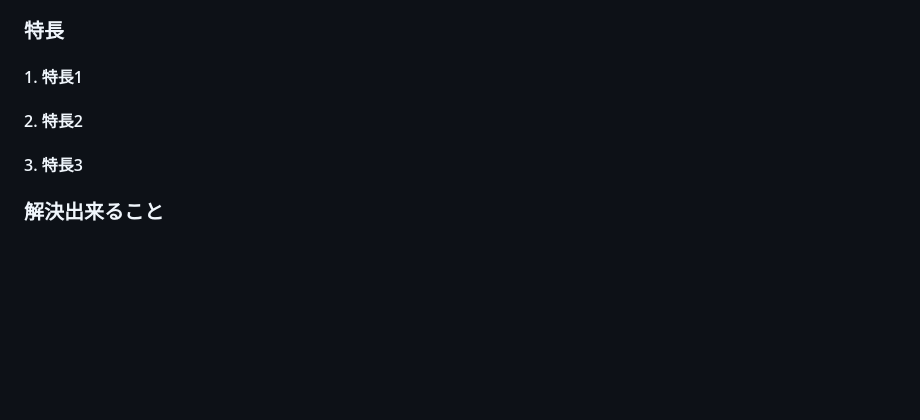
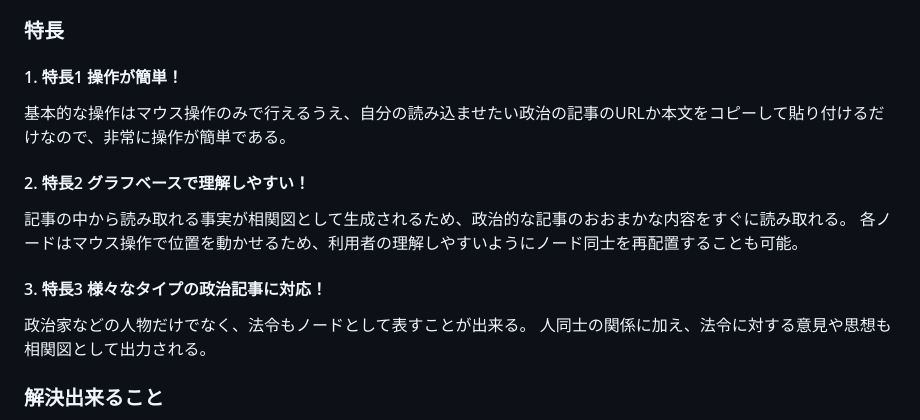
Before and after one commit to jphacks/tk_2428, a Markdown page: README.md, the part around the change. Rendered like a GitHub page; blank space fills up the shorter version.

Commit message:
add:特徴に加筆

```diff
--- a/README.md
+++ b/README.md
@@ -16,9 +16,14 @@ PRISMは、政治に関する難解な記事の本文やURLを貼り付けるだ
 テキストをアップロードすることで、そのテキストを分析し、相関図やグラフを使って視覚化することができる。
 
 ### 特長
-#### 1. 特長1
-#### 2. 特長2
-#### 3. 特長3
+#### 1. 特長1 操作が簡単！
+基本的な操作はマウス操作のみで行えるうえ、自分の読み込ませたい政治の記事のURLか本文をコピーして貼り付けるだけなので、非常に操作が簡単である。
+#### 2. 特長2 グラフベースで理解しやすい！
+記事の中から読み取れる事実が相関図として生成されるため、政治的な記事のおおまかな内容をすぐに読み取れる。
+各ノードはマウス操作で位置を動かせるため、利用者の理解しやすいようにノード同士を再配置することも可能。
+#### 3. 特長3 様々なタイプの政治記事に対応！
+政治家などの人物だけでなく、法令もノードとして表すことが出来る。
+人同士の関係に加え、法令に対する意見や思想も相関図として出力される。
 
 ### 解決出来ること
 若者の政治に対する関心の低さ、記事の難解さによる初学者の挫折を記事のビジュアライズによって緩和することができる。また、複雑で難しいものという政治全体に対するネガティブイメージを払拭する。
```
